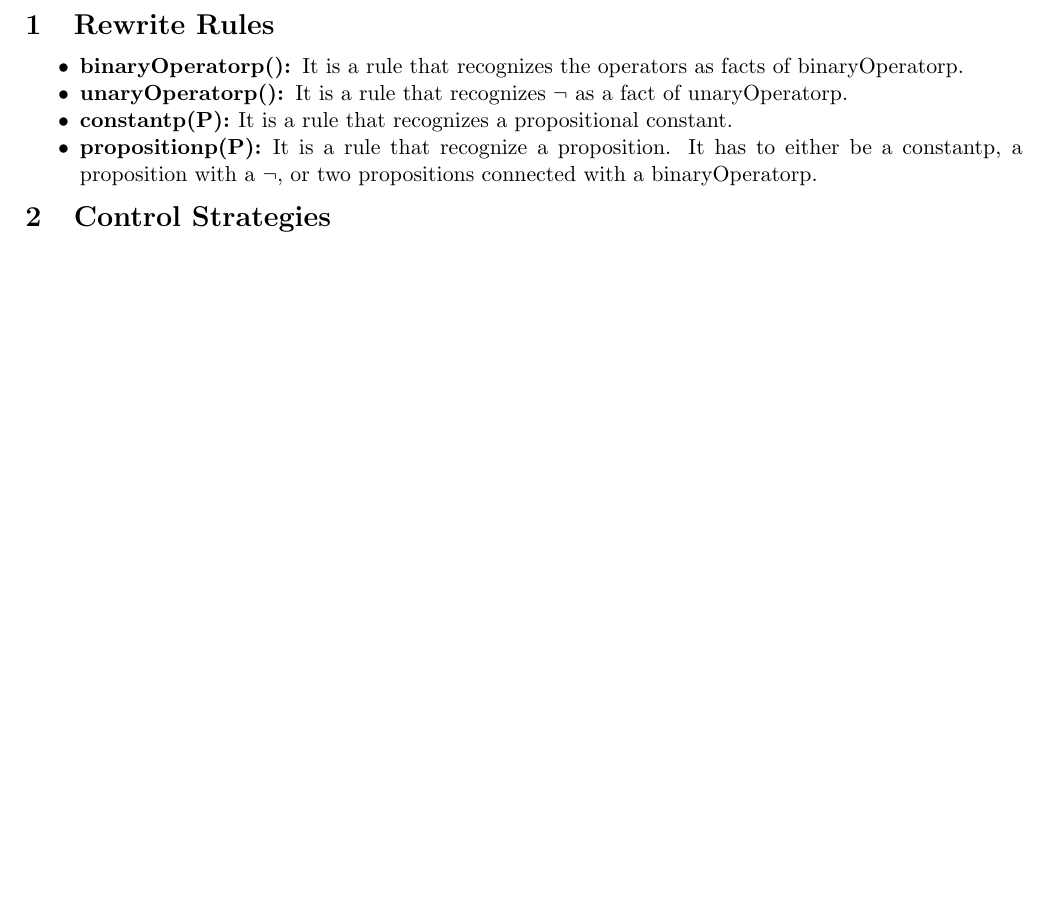
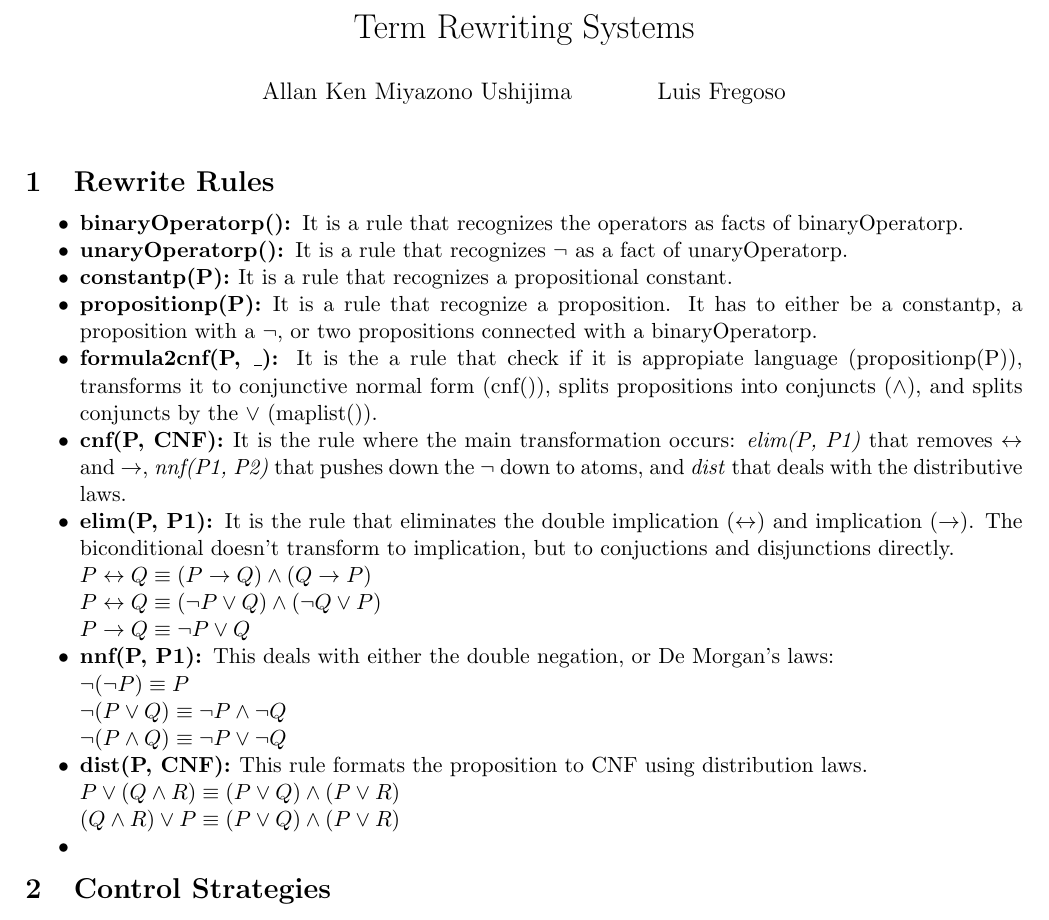
Before and after one commit to TAKMU/Term_Rewriting_Systems, a LaTeX document (report.tex): part of the page, cut at the place of the change, the shorter picture padded with empty space. Compiled offline with pdfLaTeX.

Commit message:
Adding rules to report

```diff
--- a/report.tex
+++ b/report.tex
@@ -16,16 +16,43 @@
 
 
 \title{Term Rewriting Systems}
-\author{Allan Ken Miyazono UShijima & Luis Fregoso}
+\author{Allan Ken Miyazono Ushijima \and Luis Fregoso}
+
 \date{}
 \begin{document}
 
+\maketitle
 \section{Rewrite Rules}
 \begin{itemize}
     \item \textbf{binaryOperatorp(): }It is a rule that recognizes the operators as facts of binaryOperatorp.
     \item \textbf{unaryOperatorp(): }It is a rule that recognizes $\neg$ as a fact of unaryOperatorp.
     \item \textbf{constantp(P): }It is a rule that recognizes a propositional constant.
     \item \textbf{propositionp(P): }It is a rule that recognize a proposition. It has to either be a constantp, a proposition with a $\neg$, or two propositions connected with a binaryOperatorp.
+    \item \textbf{formula2cnf(P, \_): }It is the a rule that check if it is appropiate language (propositionp(P)), transforms it to conjunctive normal form (cnf()), splits propositions into conjuncts ($\land$), and splits conjuncts by the $\lor$ (maplist()).
+    \item \textbf{cnf(P, CNF): }It is the rule where the main transformation occurs: \textit{elim(P, P1)} that removes $\leftrightarrow$ and $\rightarrow$, \textit{nnf(P1, P2)} that pushes down the $\neg$ down to atoms, and \textit{dist} that deals with the distributive laws.
+    \item \textbf{elim(P, P1): }It is the rule that eliminates the double implication ($\leftrightarrow$) and implication ($\rightarrow$). The biconditional doesn't transform to implication, but to conjuctions and disjunctions directly.
+
+    $ P \leftrightarrow Q \equiv (P \rightarrow Q) \land (Q \rightarrow P)$
+
+    $ P \leftrightarrow Q \equiv (\neg P \lor Q) \land (\neg Q \lor P) $
+
+    $P \rightarrow Q \equiv \neg P \lor Q$
+
+    \item \textbf{nnf(P, P1): }This deals with either the double negation, or De Morgan's laws:
+
+    $\neg (\neg P) \equiv P$
+
+    $\neg(P \lor Q) \equiv \neg P \land \neg Q $
+
+    $ \neg(P \land Q) \equiv \neg P \lor \neg Q$
+
+    \item \textbf{dist(P, CNF): }This rule formats the proposition to CNF using distribution laws.
+
+    $P \lor (Q \land R) \equiv (P \lor Q) \land (P \lor R)$
+
+    $(Q \land R) \lor P \equiv (P \lor Q) \land (P \lor R)$
+
+    \item \textbf{}
 \end{itemize}
 
 \section{Control Strategies}
```
Also changed, not shown: report.pdf, 6 other files.
